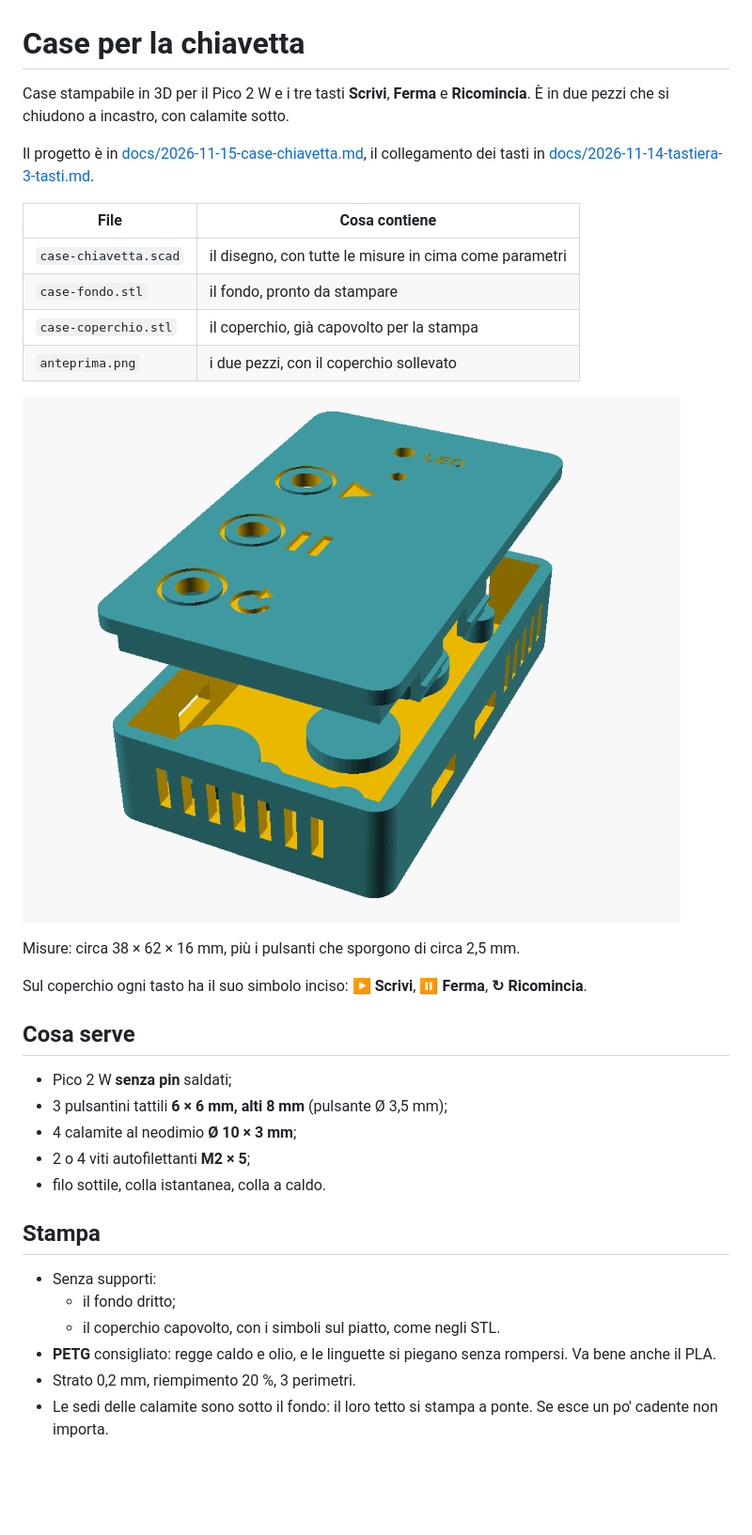
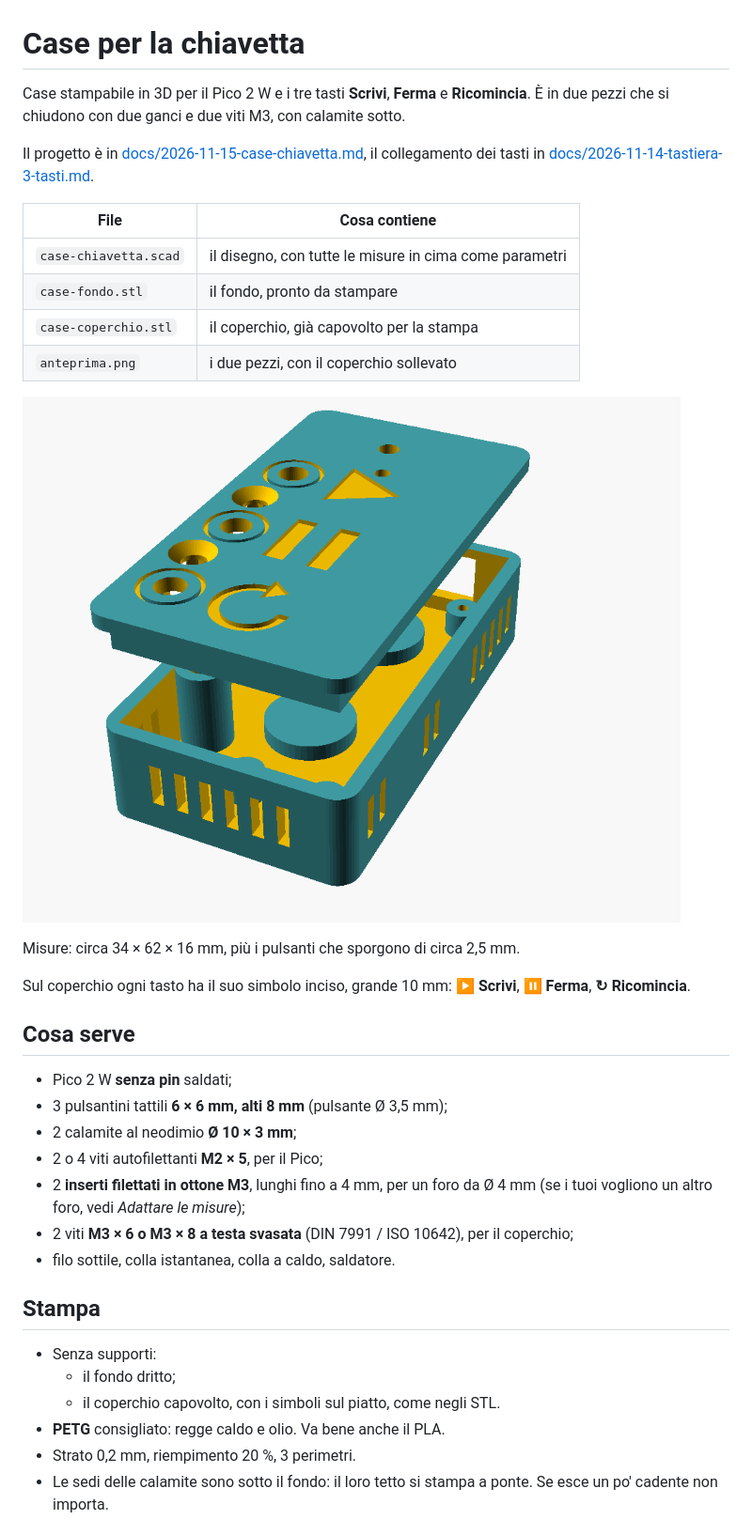
Before and after one commit to Alberico7/compilatore-misure, a Markdown page: case/LEGGIMI.md, the part around one of its changes. Shown at 94% size. Rendered like a GitHub page; pictures changed too: case/anteprima.png; blank space fills up the shorter version.

```diff
--- a/case/LEGGIMI.md
+++ b/case/LEGGIMI.md
@@ -1,6 +1,6 @@
 # Case per la chiavetta
 
-Case stampabile in 3D per il Pico 2 W e i tre tasti **Scrivi**, **Ferma** e **Ricomincia**. È in due pezzi che si chiudono a incastro, con calamite sotto.
+Case stampabile in 3D per il Pico 2 W e i tre tasti **Scrivi**, **Ferma** e **Ricomincia**. È in due pezzi che si chiudono con due ganci e due viti M3, con calamite sotto.
 
 Il progetto è in [docs/2026-11-15-case-chiavetta.md](../docs/2026-11-15-case-chiavetta.md), il collegamento dei tasti in [docs/2026-11-14-tastiera-3-tasti.md](../docs/2026-11-14-tastiera-3-tasti.md).
 
@@ -13,24 +13,26 @@ Il progetto è in [docs/2026-11-15-case-chiavetta.md](../docs/2026-11-15-case-ch
 
 ![Anteprima del case](anteprima.png)
 
-Misure: circa 38 × 62 × 16 mm, più i pulsanti che sporgono di circa 2,5 mm.
+Misure: circa 34 × 62 × 16 mm, più i pulsanti che sporgono di circa 2,5 mm.
 
-Sul coperchio ogni tasto ha il suo simbolo inciso: **▶ Scrivi**, **⏸ Ferma**, **↻ Ricomincia**.
+Sul coperchio ogni tasto ha il suo simbolo inciso, grande 10 mm: **▶ Scrivi**, **⏸ Ferma**, **↻ Ricomincia**.
 
 ## Cosa serve
 
 - Pico 2 W **senza pin** saldati;
 - 3 pulsantini tattili **6 × 6 mm, alti 8 mm** (pulsante Ø 3,5 mm);
-- 4 calamite al neodimio **Ø 10 × 3 mm**;
-- 2 o 4 viti autofilettanti **M2 × 5**;
-- filo sottile, colla istantanea, colla a caldo.
+- 2 calamite al neodimio **Ø 10 × 3 mm**;
+- 2 o 4 viti autofilettanti **M2 × 5**, per il Pico;
+- 2 **inserti filettati in ottone M3**, lunghi fino a 4 mm, per un foro da Ø 4 mm (se i tuoi vogliono un altro foro, vedi *Adattare le misure*);
+- 2 viti **M3 × 6 o M3 × 8 a testa svasata** (DIN 7991 / ISO 10642), per il coperchio;
+- filo sottile, colla istantanea, colla a caldo, saldatore.
 
 ## Stampa
 
 - Senza supporti:
   - il fondo dritto;
   - il coperchio capovolto, con i simboli sul piatto, come negli STL.
-- **PETG** consigliato: regge caldo e olio, e le linguette si piegano senza rompersi. Va bene anche il PLA.
+- **PETG** consigliato: regge caldo e olio. Va bene anche il PLA.
 - Strato 0,2 mm, riempimento 20 %, 3 perimetri.
 - Le sedi delle calamite sono sotto il fondo: il loro tetto si stampa a ponte. Se esce un po' cadente non importa.
 
```
Also changed, not shown: other parts of case/LEGGIMI.md (+18 -6 lines), docs/2026-11-15-case-chiavetta.md (+27 -16 lines), 3 other files.
